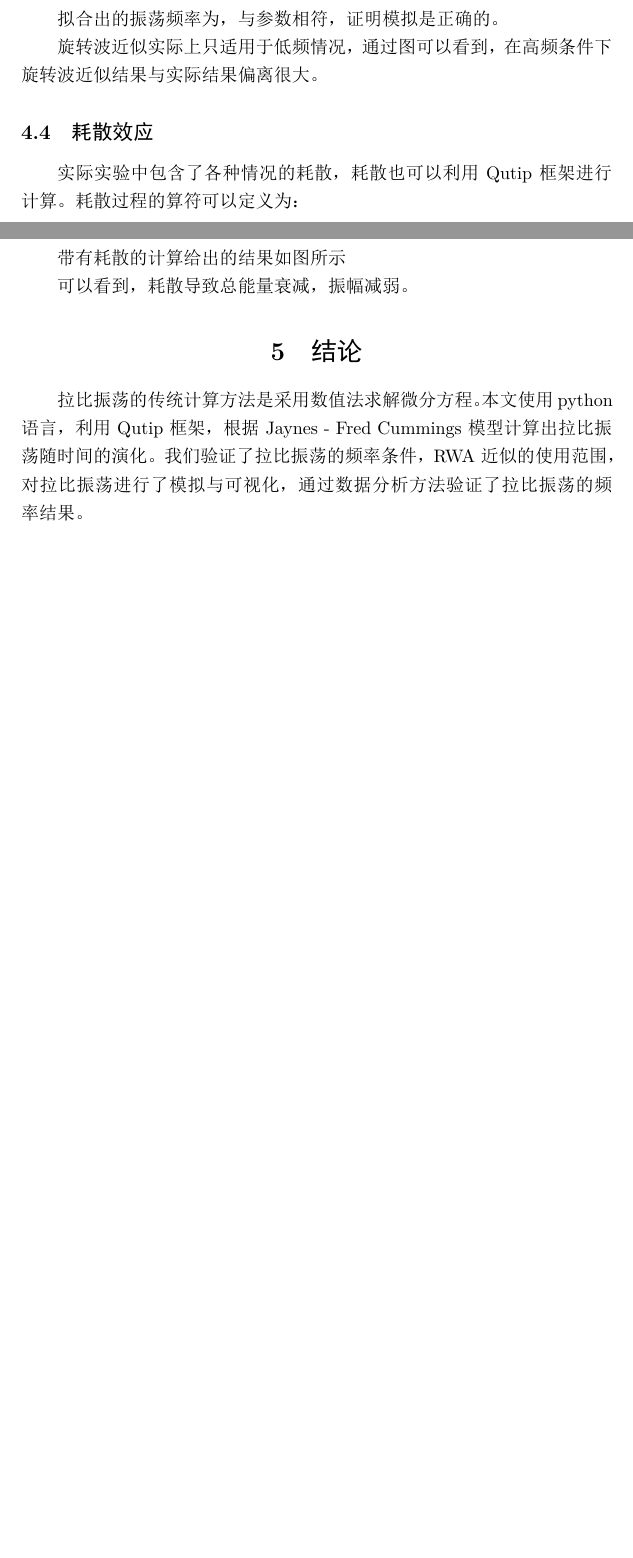
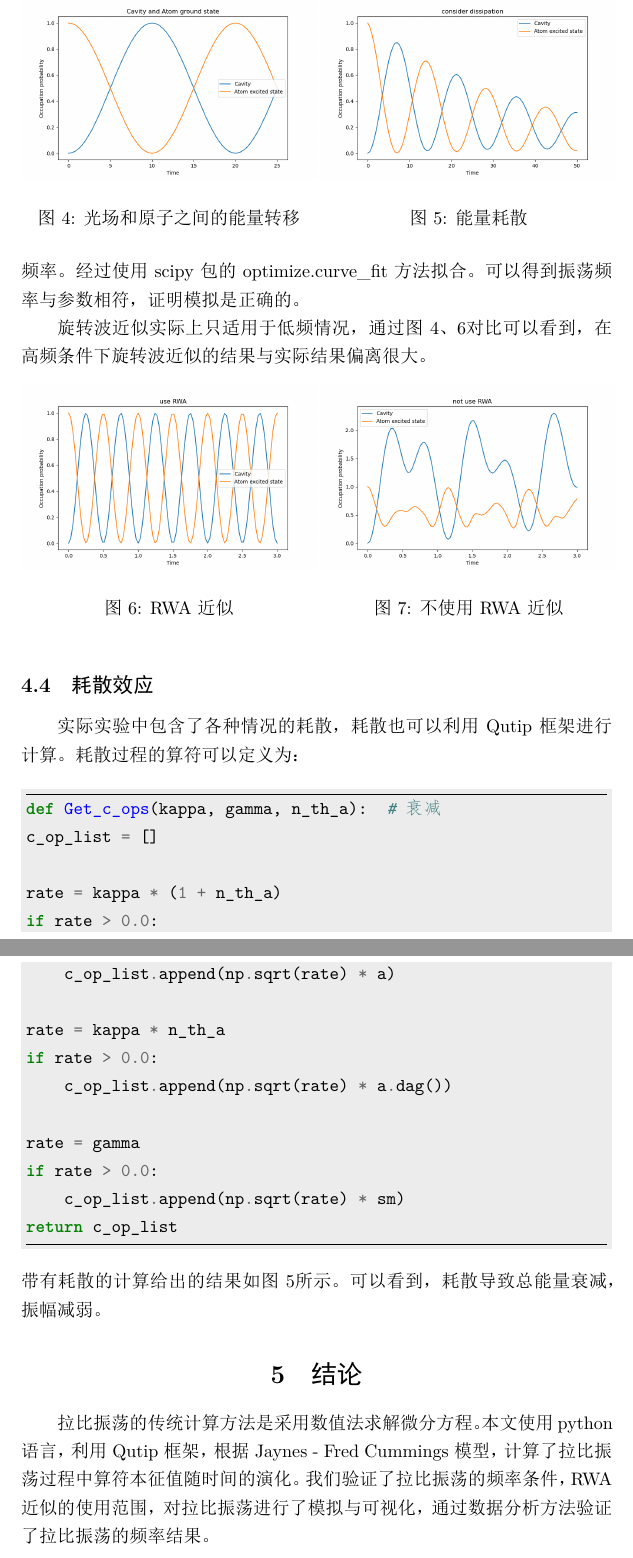
Before and after one commit to NKUPythonLessonProject/Rabi-Oscillation-Paper, a LaTeX document (paper.tex): two parts of pages 6 and 7 of 8 before the commit and two parts of pages 7 and 8 of 9 after it, joined at a grey line, cut at the place of the change, the shorter picture padded with empty space. The pictures show the PDF file paper.pdf that the author committed with the source.

Commit message:
论文初版

```diff
--- a/paper.tex
+++ b/paper.tex
@@ -178,40 +179,79 @@ output = mesolve(H, psi0, tlist, c_op_list,\
  [a.dag() * a, sm.dag() * sm])
 \end{minted}
 
-结果为图。
+结果为图\ref{fig:1}所示。
 \begin{figure}[htbp]
     \begin{minipage}[t]{0.5\linewidth}
-        \includegraphics[width=0.7\linewidth]{1.png}
+        \centering
+        \includegraphics[width=1.0\linewidth]{1.png}
         \caption{振荡频率条件破坏}
         \label{fig:1}
-    \end{minipage}%
+    \end{minipage}
     \begin{minipage}[t]{0.5\linewidth}
-        \includegraphics[width=0.7\linewidth]{2.png}
+        \centering
+        \includegraphics[width=1.0\linewidth]{2.png}
         \caption{基态和激发态之间的能量传递}
         \label{fig:2}
     \end{minipage}
 \end{figure}
-
-
 可以看出，此时拉比振荡没有发生。
 
 当失谐取0时，可以对拉比振荡进行求解，作为一个示例，取初态原子全部处于激发态，光场不携带能量。
 
-从图可以看到，能量在两个激发态和基态之间跃迁，同时在光场和原子之间交换。
+从图\ref{fig:2}可以看到，能量在两个激发态和基态之间跃迁，同时在光场和原子之间交换(图\ref{fig:3})。
+\begin{figure}[htbp]
+    \begin{minipage}[t]{0.5\linewidth}
+        \centering
+        \includegraphics[width=1.0\linewidth]{3.png}
+        \caption{光场和原子之间的能量转移}
+        \label{fig:3}
+    \end{minipage}
+    \begin{minipage}[t]{0.5\linewidth}
+        \centering
+        \includegraphics[width=1.0\linewidth]{6.png}
+        \caption{能量耗散}
+        \label{fig:6}
+    \end{minipage}
+\end{figure}
+振荡的形式类似于三角函数，通过拟合可以求出其振荡频率。经过使用scipy包的optimize.curve\_fit方法拟合。可以得到振荡频率与参数相符，证明模拟是正确的。
 
-振荡的形式类似于三角函数，通过拟合可以求出其振荡频率。
-
-拟合出的振荡频率为，与参数相符，证明模拟是正确的。
-
-旋转波近似实际上只适用于低频情况，通过图 可以看到，在高频条件下旋转波近似结果与实际结果偏离很大。
+旋转波近似实际上只适用于低频情况，通过图\ref{fig:3}、\ref{fig:4}对比可以看到，在高频条件下旋转波近似的结果与实际结果偏离很大。
+\begin{figure}[htbp]
+    \begin{minipage}[t]{0.5\linewidth}
+        \centering
+        \includegraphics[width=1.0\linewidth]{4.png}
+        \caption{RWA近似}
+        \label{fig:4}
+    \end{minipage}
+    \begin{minipage}[t]{0.5\linewidth}
+        \centering
+        \includegraphics[width=1.0\linewidth]{5.png}
+        \caption{不使用RWA近似}
+        \label{fig:5}
+    \end{minipage}
+\end{figure}
 \subsection{耗散效应}
 实际实验中包含了各种情况的耗散，耗散也可以利用Qutip框架进行计算。耗散过程的算符可以定义为：
+\begin{minted}[frame=lines,python3,mathescape,bgcolor=shadecolor]{python}
+def Get_c_ops(kappa, gamma, n_th_a):  # 衰减
+c_op_list = []
 
-带有耗散的计算给出的结果如图所示
+rate = kappa * (1 + n_th_a)
+if rate > 0.0:
+    c_op_list.append(np.sqrt(rate) * a)
 
-可以看到，耗散导致总能量衰减，振幅减弱。
+rate = kappa * n_th_a
+if rate > 0.0:
+    c_op_list.append(np.sqrt(rate) * a.dag())
+
+rate = gamma
+if rate > 0.0:
+    c_op_list.append(np.sqrt(rate) * sm)
+return c_op_list
+\end{minted}
+带有耗散的计算给出的结果如图\ref{fig:6}所示。可以看到，耗散导致总能量衰减，振幅减弱。
 \section{结论}
-拉比振荡的传统计算方法是采用数值法求解微分方程。本文使用python语言，利用Qutip框架，根据Jaynes - Fred Cummings 模型计算出拉比振荡随时间的演化。
+拉比振荡的传统计算方法是采用数值法求解微分方程。本文使用python语言，利用Qutip框架，根据Jaynes - Fred Cummings 模型，计算了拉比振荡过程中算符本征值随时间的演化。
 我们验证了拉比振荡的频率条件，RWA近似的使用范围，对拉比振荡进行了模拟与可视化，通过数据分析方法验证了拉比振荡的频率结果。
 \section{参考文献}
 \printbibliography[heading=none]
```
Also changed, not shown: paper.pdf, paper.tex (1 more changed lines).
